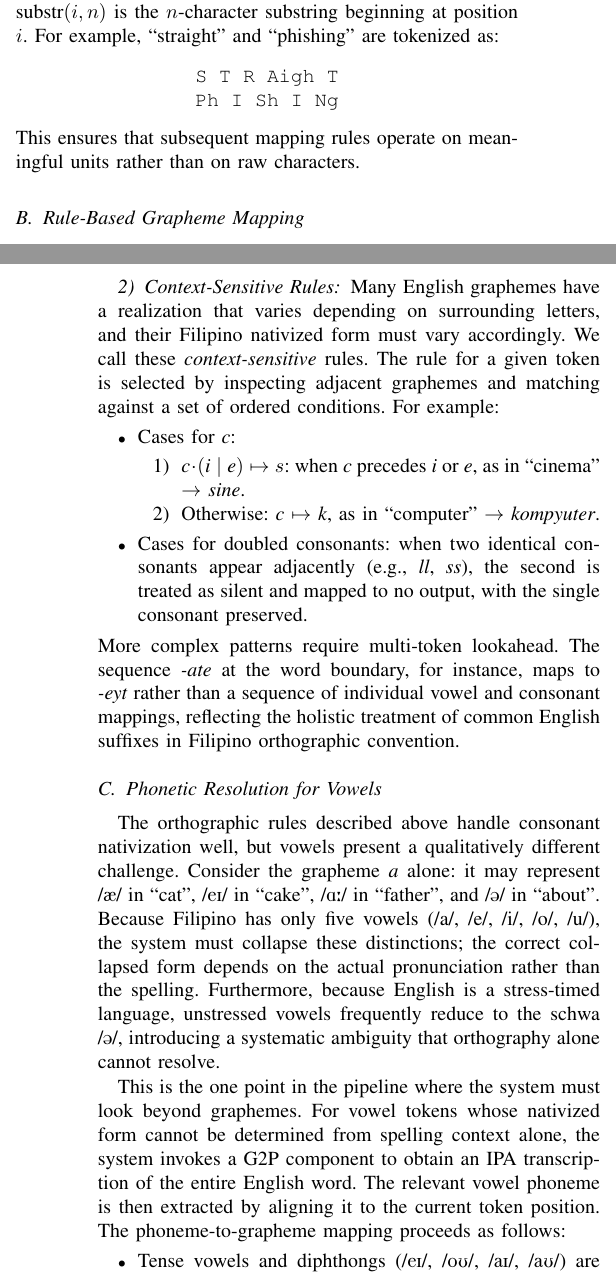
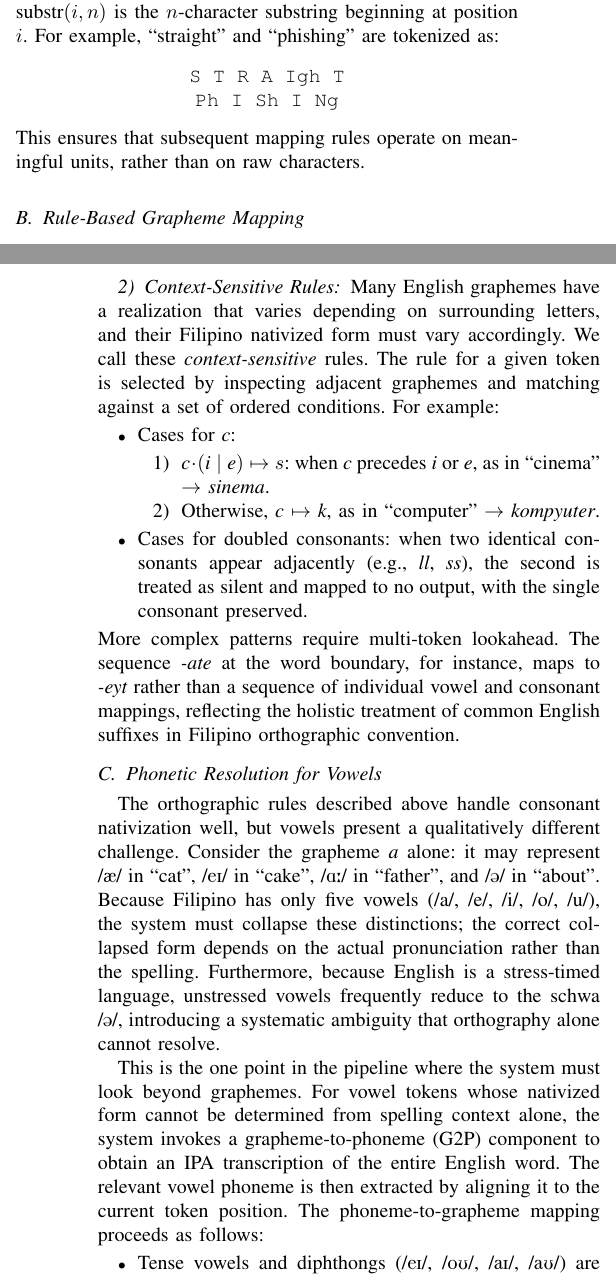
Before and after one commit to Mango-Cats/tagabaybay-docs, a LaTeX paper (paper/main.tex, which reads paper/chapters/methodology.tex): two parts of the columns of pages 2 and 3 of 4, joined at a grey line, cut so that both start at the same text. Compiled offline with pdfLaTeX.

Commit message:
minor wording changes and fixes

```diff
--- a/paper/chapters/methodology.tex
+++ b/paper/chapters/methodology.tex
@@ -34,11 +34,11 @@ where \(\Sigma\) is the set of recognized graphemic units and
 \(\text{substr}(i, n)\) is the \(n\)-character substring beginning at position
 \(i\). For example, ``straight'' and ``phishing'' are tokenized as:
 \begin{center}
-    \texttt{S~T~R~Aigh~T} \\
+    \texttt{S~T~R~A~Igh~T} \\
     \texttt{Ph~I~Sh~I~Ng}
 \end{center}
 This ensures that subsequent mapping rules operate on meaningful
-units rather than on raw characters.
+units, rather than on raw characters.
 
 \subsection{Rule-Based Grapheme Mapping}
 Following tokenization, each graphemic token is mapped to its Filipino
@@ -82,8 +82,8 @@ For example:
           \begin{enumerate}
               \item \(\emph{c} \cdot (\emph{i} \mid \emph{e}) \mapsto s\):
                     when \emph{c} precedes \emph{i} or \emph{e}, as in
-                    ``cinema'' $\to$ \emph{sine}.
-              \item Otherwise: \emph{c} \( \mapsto \) \emph{k}, as in
+                    ``cinema'' $\to$ \emph{sinema}.
+              \item Otherwise, \emph{c} \( \mapsto \) \emph{k}, as in
                     ``computer'' $\to$ \emph{kompyuter}.
           \end{enumerate}
     \item Cases for doubled consonants: when two identical consonants appear
@@ -109,9 +109,9 @@ resolve.
 
 This is the one point in the pipeline where the system must look beyond
 graphemes. For vowel tokens whose nativized form cannot be determined from
-spelling context alone, the system invokes a G2P component to obtain an IPA
-transcription of the entire English word. The relevant vowel phoneme is then
-extracted by aligning it to the current token position. The phoneme-to-grapheme
+spelling context alone, the system invokes a grapheme-to-phoneme (G2P) component
+to obtain an IPA transcription of the entire English word. The relevant vowel phoneme
+is then extracted by aligning it to the current token position. The phoneme-to-grapheme
 mapping proceeds as follows:
 \begin{itemize}
     \item Tense vowels and diphthongs (/\textipa{eI}/, /\textipa{oU}/,
```
Also changed, not shown: paper/chapters/experimental_setup.tex (+6 -7 lines), paper/chapters/filipino_phonology.tex (+1 -1 lines), paper/chapters/introduction.tex (+1 -1 lines), paper/main.tex (+1 -1 lines).
